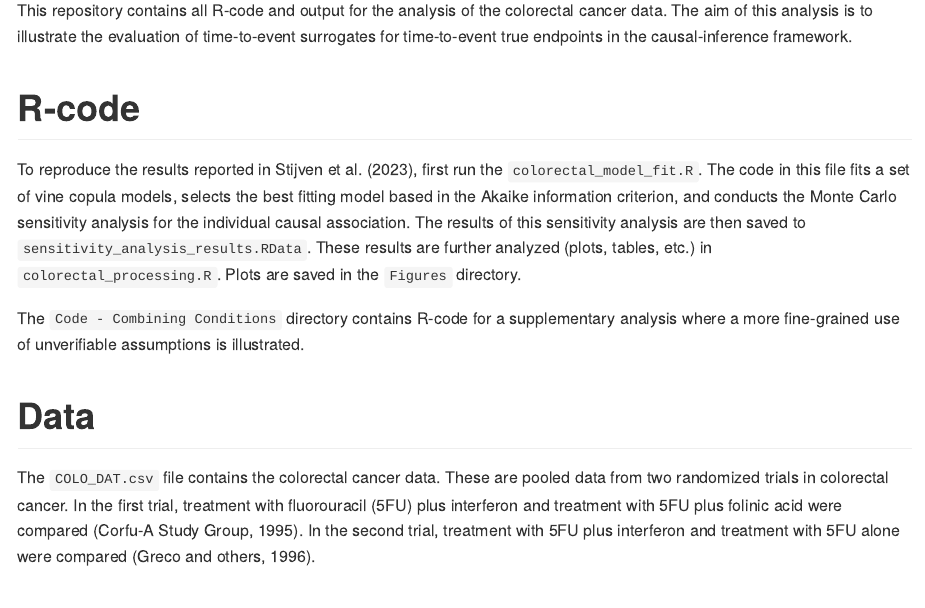
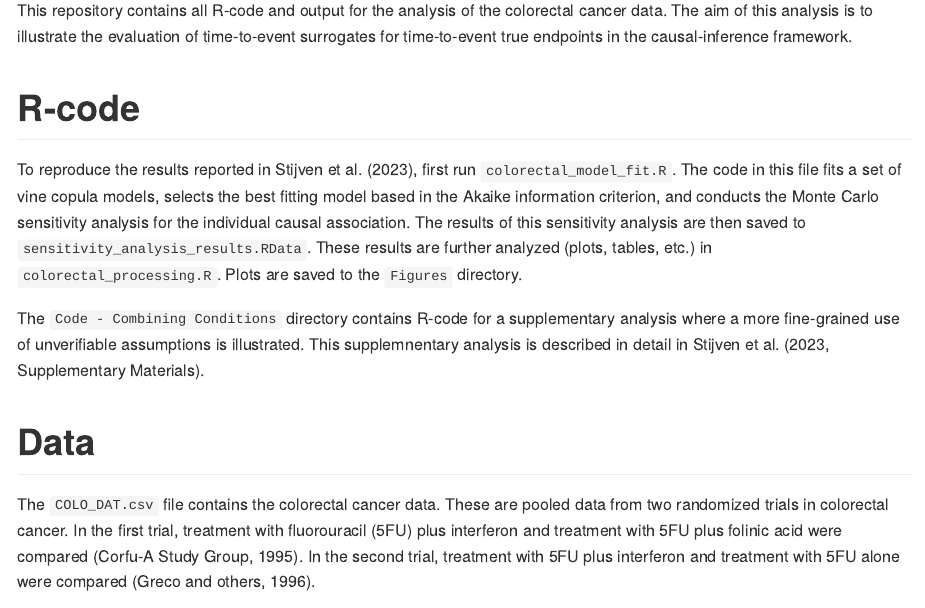
Before and after one commit to florianstijven/-colorectal-surrogacy-analysis, an R Markdown document (README.Rmd): the page in a window 1100 px wide, from 110 px down. The pictures show the output file README.md that the author committed with the source, drawn offline in the style of GitHub.

Commit message:
Updated readme file.

```diff
--- a/README.Rmd
+++ b/README.Rmd
@@ -20,9 +20,9 @@ This repository contains all R-code and output for the analysis of the colorecta
 
 # R-code
 
-To reproduce the results reported in Stijven et al. (2023), first run the `colorectal_model_fit.R`. The code in this file fits a set of vine copula models, selects the best fitting model based in the Akaike information criterion, and conducts the Monte Carlo sensitivity analysis for the individual causal association. The results of this sensitivity analysis are then saved to `sensitivity_analysis_results.RData`. These results are further analyzed (plots, tables, etc.) in `colorectal_processing.R`. Plots are saved in the `Figures` directory.
+To reproduce the results reported in Stijven et al. (2023), first run `colorectal_model_fit.R`. The code in this file fits a set of vine copula models, selects the best fitting model based in the Akaike information criterion, and conducts the Monte Carlo sensitivity analysis for the individual causal association. The results of this sensitivity analysis are then saved to `sensitivity_analysis_results.RData`. These results are further analyzed (plots, tables, etc.) in `colorectal_processing.R`. Plots are saved to the `Figures` directory.
 
-The `Code - Combining Conditions` directory contains R-code for a supplementary analysis where a more fine-grained use of unverifiable assumptions is illustrated.
+The `Code - Combining Conditions` directory contains R-code for a supplementary analysis where a more fine-grained use of unverifiable assumptions is illustrated. This supplemnentary analysis is described in detail in Stijven et al. (2023, Supplementary Materials).
 
 # Data
 
```
Also changed, not shown: README.md, README.Rmd (2 more changed lines).
